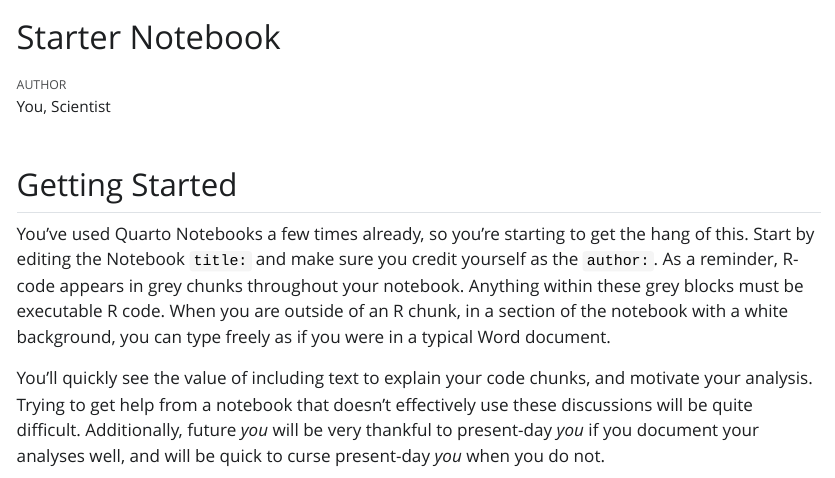
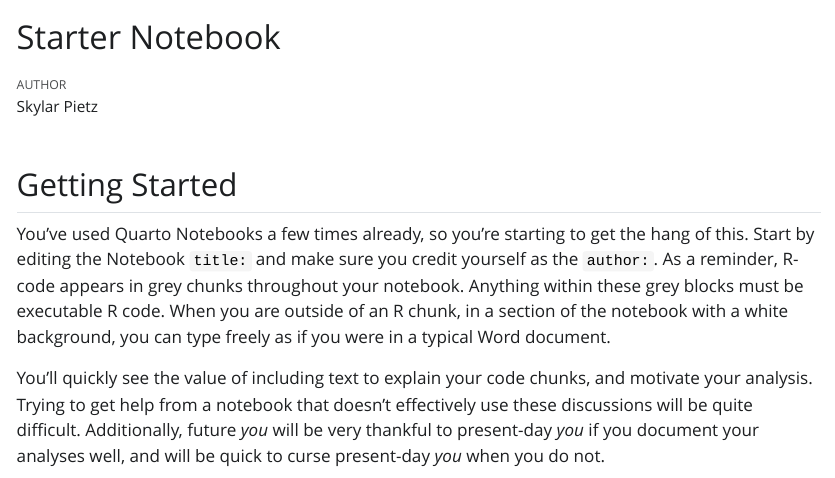
Before and after one commit to agmath/BIO4ST1_Group3, a Quarto document (Replication_Skylar_Pietz.qmd): the page in a window 1100 px wide, from its top. The pictures show the output file Replication_Skylar_Pietz.html that the author committed with the source, opened offline; Quarto's library style sheets are replaced by a plain one without menus.

Commit message:
Skylar's initial notebook

```diff
--- a/Replication_Skylar_Pietz.qmd
+++ b/Replication_Skylar_Pietz.qmd
@@ -1,6 +1,6 @@
 ---
 title: "Starter Notebook"
-author: "You, Scientist"
+author: "Skylar Pietz"
 format: html
 execute:
   keep-md: true
```
Also changed, not shown: Replication_Skylar_Pietz.html, Replication_Skylar_Pietz.md.
